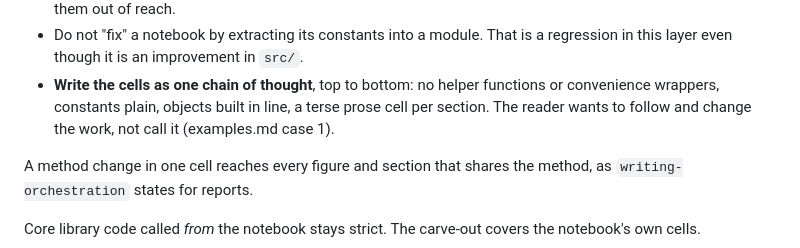
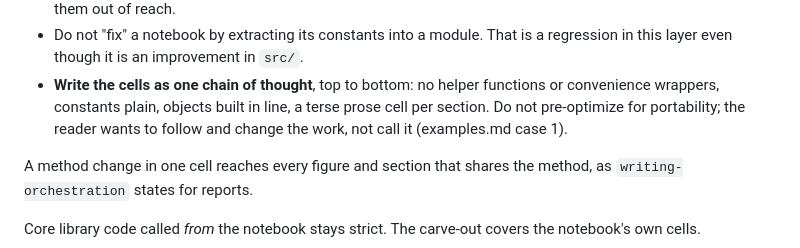
Before and after one commit to npeard/agent-config, a Markdown page: skills/notebooks/SKILL.md, the part around the change. Rendered like a GitHub page.

Commit message:
Restore 'do not pre-optimize for portability' in the notebooks skill's cell-writing bullet
An earlier fold dropped the user's instruction; it belongs in the bullet
that says how to write the cells.

Co-Authored-By: Claude Opus 5.5 (1M context) <noreply@anthropic.com>

```diff
--- a/skills/notebooks/SKILL.md
+++ b/skills/notebooks/SKILL.md
@@ -204,8 +204,9 @@ relaxed on purpose, because the user's next act is editing this file:
   `src/`.
 - **Write the cells as one chain of thought**, top to bottom: no helper
   functions or convenience wrappers, constants plain, objects built in
-  line, a terse prose cell per section. The reader wants to follow and
-  change the work, not call it (examples.md case 1).
+  line, a terse prose cell per section. Do not pre-optimize for
+  portability; the reader wants to follow and change the work, not call
+  it (examples.md case 1).
 
 A method change in one cell reaches every figure and section that shares
 the method, as `writing-orchestration` states for reports.
```
